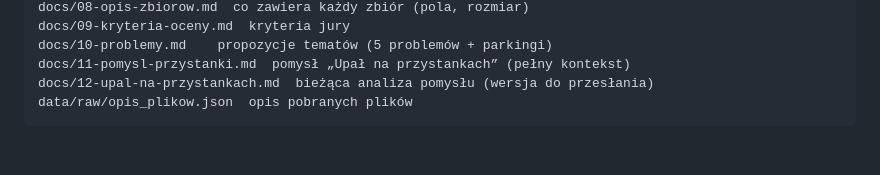
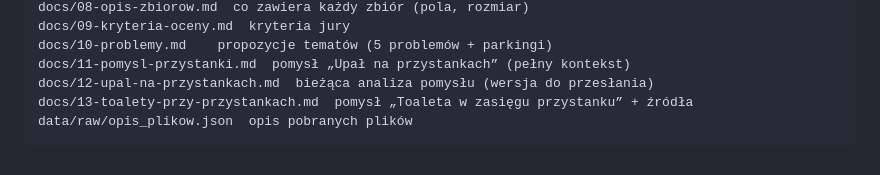
Before and after one commit to filosow98/WarsawOpenDataHackaton2026, a Markdown page: AGENTS.md, the part around the change. GitHub-like rendering.

````diff
--- a/AGENTS.md
+++ b/AGENTS.md
@@ -101,5 +101,6 @@ docs/09-kryteria-oceny.md  kryteria jury
 docs/10-problemy.md    propozycje tematów (5 problemów + parkingi)
 docs/11-pomysl-przystanki.md  pomysł „Upał na przystankach” (pełny kontekst)
 docs/12-upal-na-przystankach.md  bieżąca analiza pomysłu (wersja do przesłania)
+docs/13-toalety-przy-przystankach.md  pomysł „Toaleta w zasięgu przystanku” + źródła
 data/raw/opis_plikow.json  opis pobranych plików
 ```
````
Also changed, not shown: docs/00-start.md (+1 -0 lines), docs/13-toalety-przy-przystankach.md (added, +187 -0 lines).
